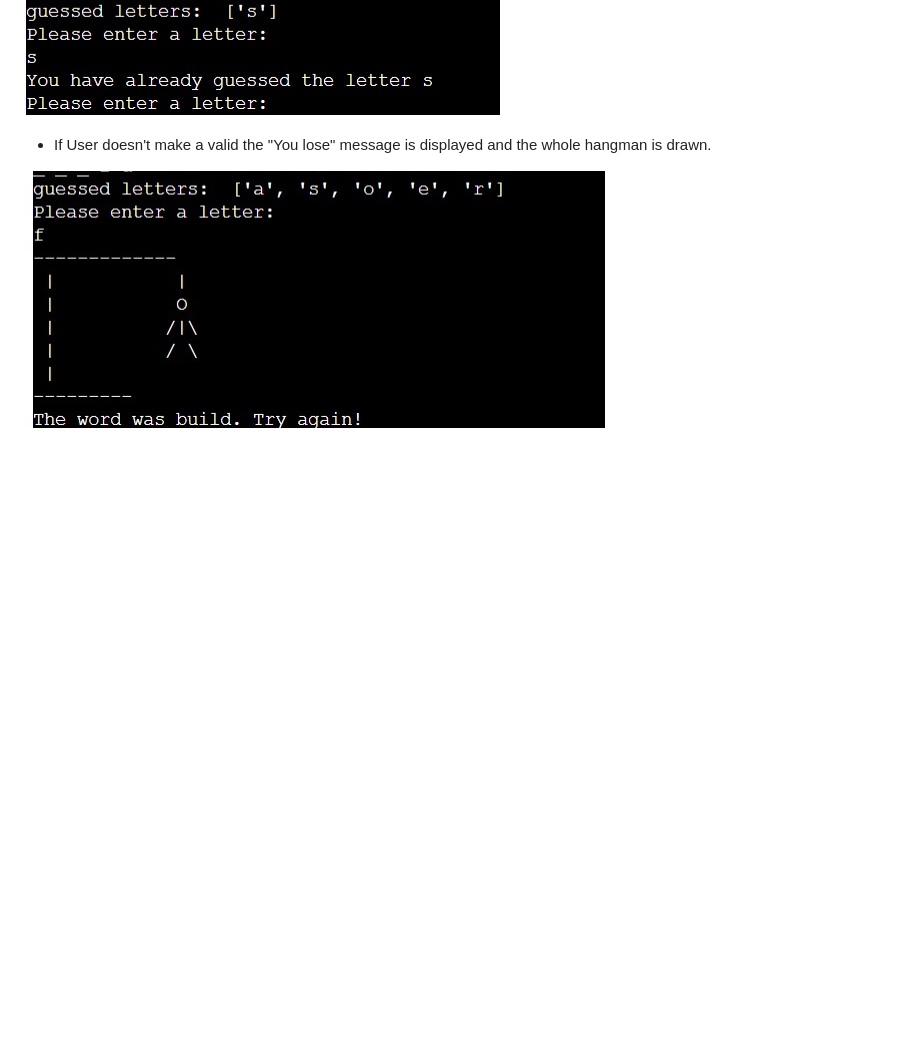
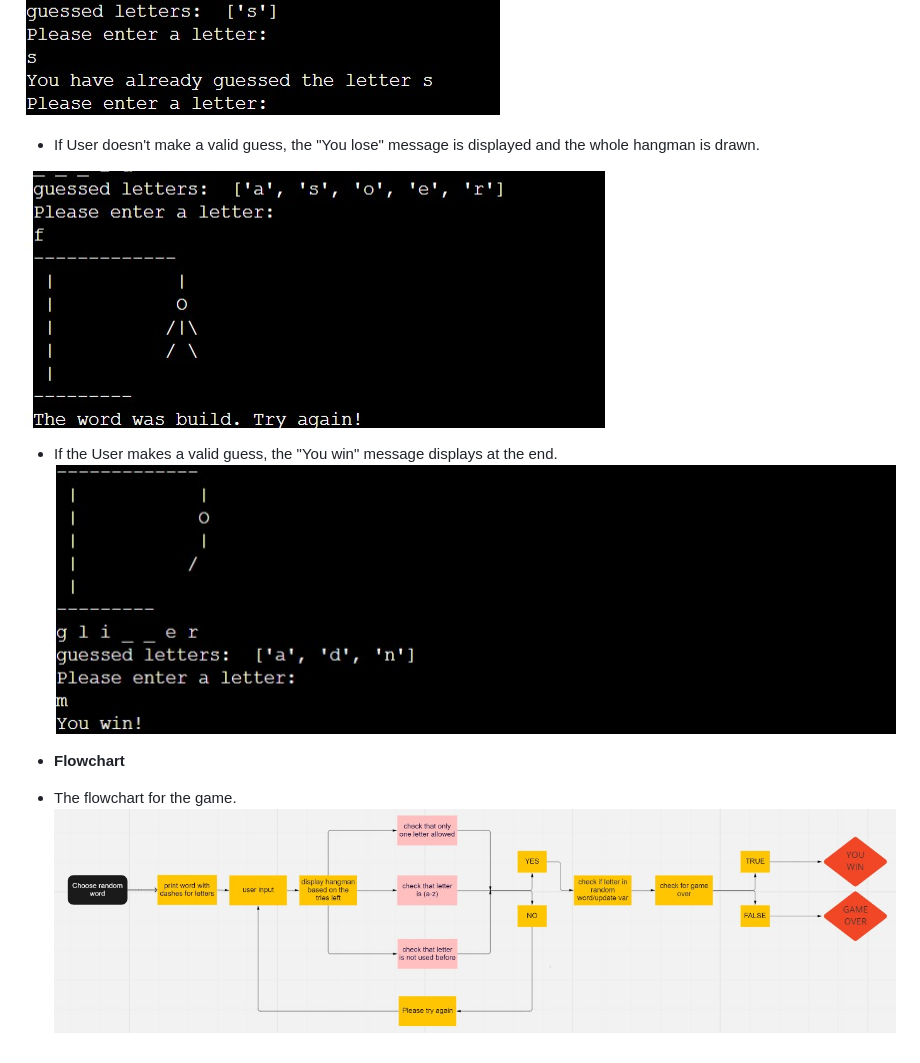
Before and after one commit to marosan28/hangman, a Markdown page: README.md, the part around the change. Rendered like a GitHub page; pictures changed too: wireframes/images/flow-chart.jpg (added), wireframes/images/guessed-word.jpg (added); blank space fills up the shorter version.

Commit message:
Add flowchart to readme

```diff
--- a/README.md
+++ b/README.md
@@ -41,6 +41,14 @@ Hangman is an interactive game made using Python. User goal is to guess the word
  ![App Screenshot](wireframes/images/wrong-letter.jpg)
  ![App Screenshot](wireframes/images/guessed-letter.jpg)
 
-- If User doesn't make a valid the "You lose" message is displayed and the whole hangman is drawn.
+- If User doesn't make a valid guess, the "You lose" message is displayed and the whole hangman is drawn.
 
  ![App Screenshot](wireframes/images/not-guessed.jpg)
+
+- If the User makes a valid guess, the "You win" message displays at the end.
+ ![App Screenshot](wireframes/images/guessed-word.jpg)
+
+ - __Flowchart__
+
+  - The flowchart for the game.
+![App Screenshot](wireframes/images/flow-chart.jpg)
```
